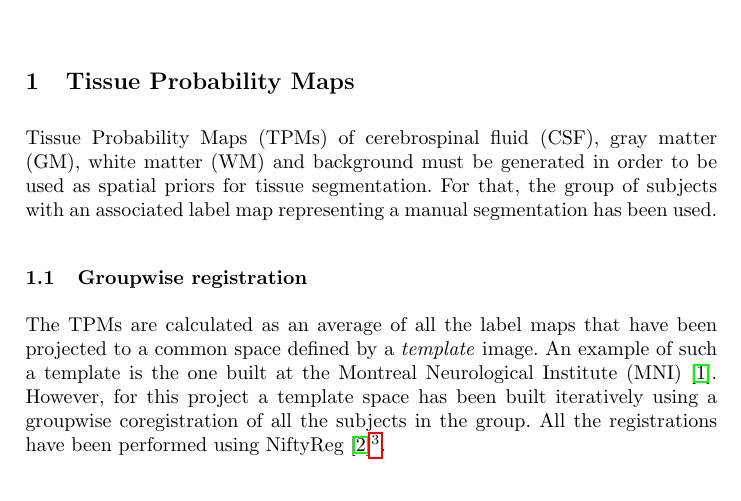
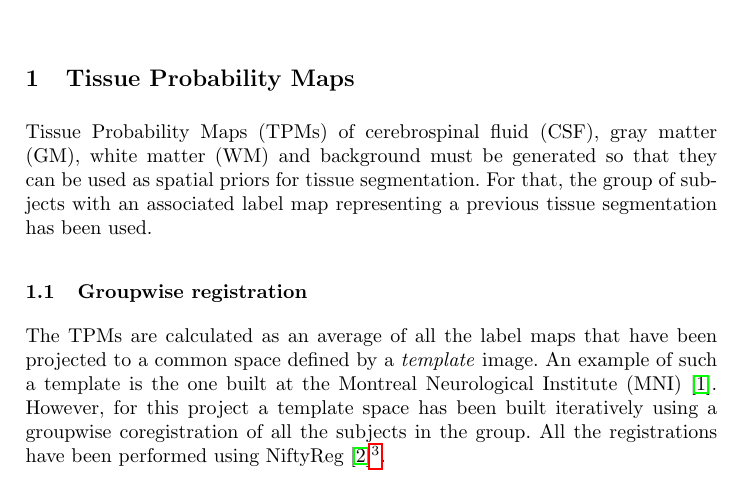
Before and after one commit to fepegar/ipmi-coursework, a LaTeX thesis (latex/main.tex, which reads latex/chapters/1_tpm.tex): part of page 1 of 6, cut so that both start at the same text. Compiled offline with pdfLaTeX.

Commit message:
Add question comment

```diff
--- a/latex/chapters/1_tpm.tex
+++ b/latex/chapters/1_tpm.tex
@@ -1,6 +1,9 @@
 \section{Tissue Probability Maps}
 
-Tissue Probability Maps (TPMs) of cerebrospinal fluid (CSF), gray matter (GM), white matter (WM) and background must be generated in order to be used as spatial priors for tissue segmentation. For that, the group of subjects with an associated label map representing a manual segmentation has been used.
+% Using the 10 tissue segmentations and their associated MR images, create a groupwise mean template and associated tissue probability maps that are representative of this population. Describe the process and justify your choice of transformation model (rigid, affine and/or non-rigid) [15].
+
+
+Tissue Probability Maps (TPMs) of cerebrospinal fluid (CSF), gray matter (GM), white matter (WM) and background must be generated so that they can be used as spatial priors for tissue segmentation. For that, the group of subjects with an associated label map representing a previous tissue segmentation has been used.
 
 
 \subsection{Groupwise registration}
```
